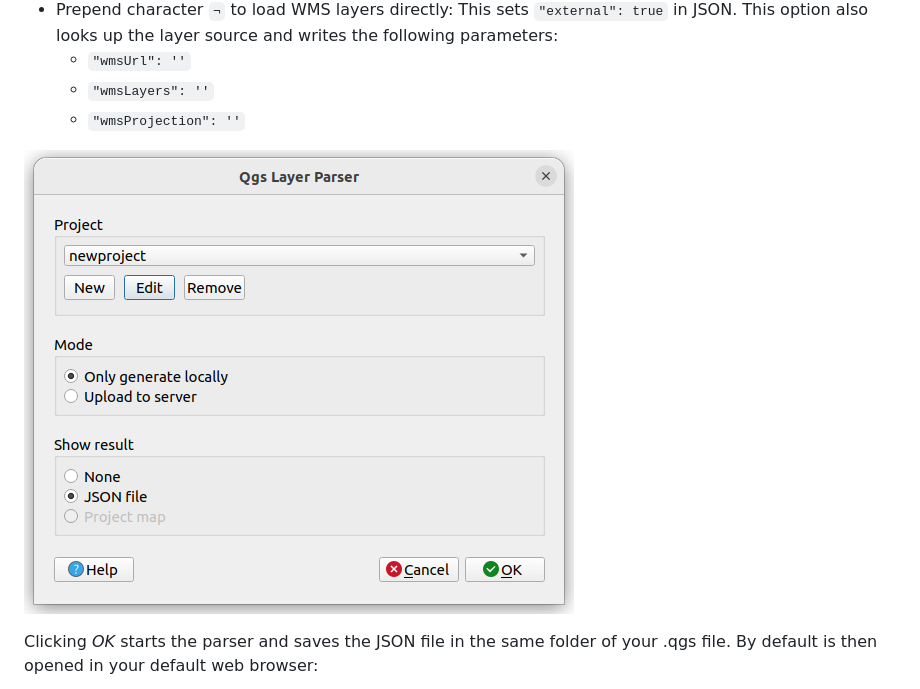
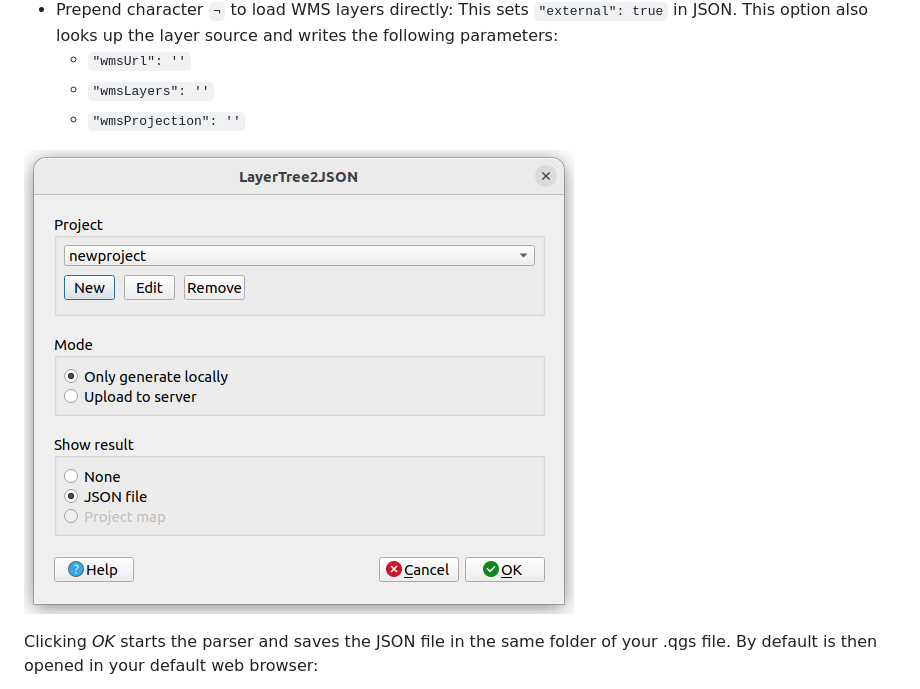
Before and after one commit to geraldo/layertree2json, a Markdown page: README.md, the part around the change. Drawn GitHub-style; pictures changed too: docs/plugin.png (deleted), docs/use_plugin.png (added).

Commit message:
rename plugin to LayerTree2JSON, fix #8

```diff
--- a/README.md
+++ b/README.md
@@ -56,7 +56,7 @@ The plugin does parse your active QGIS project and creates a JSON file with all
     - `"wmsLayers": ''`
     - `"wmsProjection": ''`
 
-![Plugin use](docs/plugin.png)
+![Plugin use](docs/use_plugin.png)
 
 Clicking *OK* starts the parser and saves the JSON file in the same folder of your .qgs file. By default is then opened in your default web browser:
 
```
Also changed, not shown: 18 other files.
